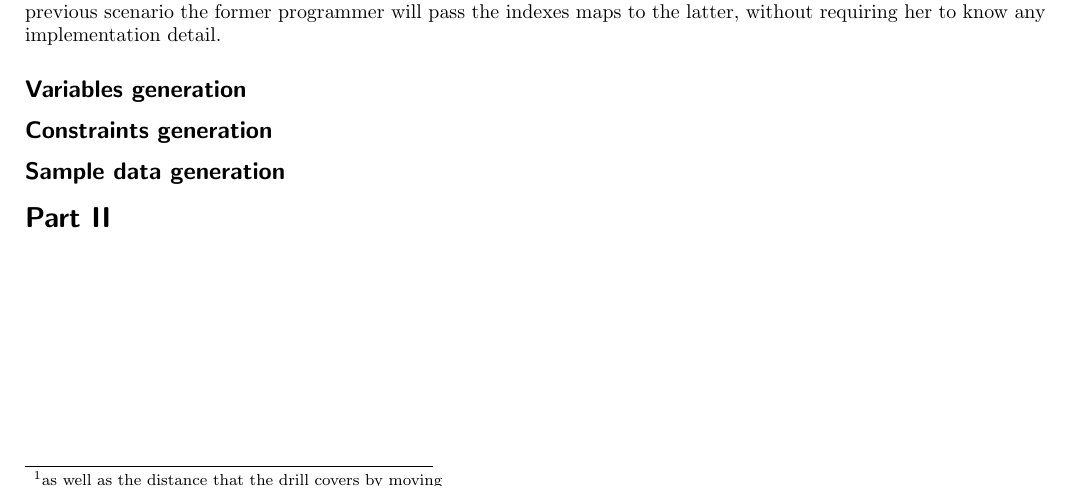
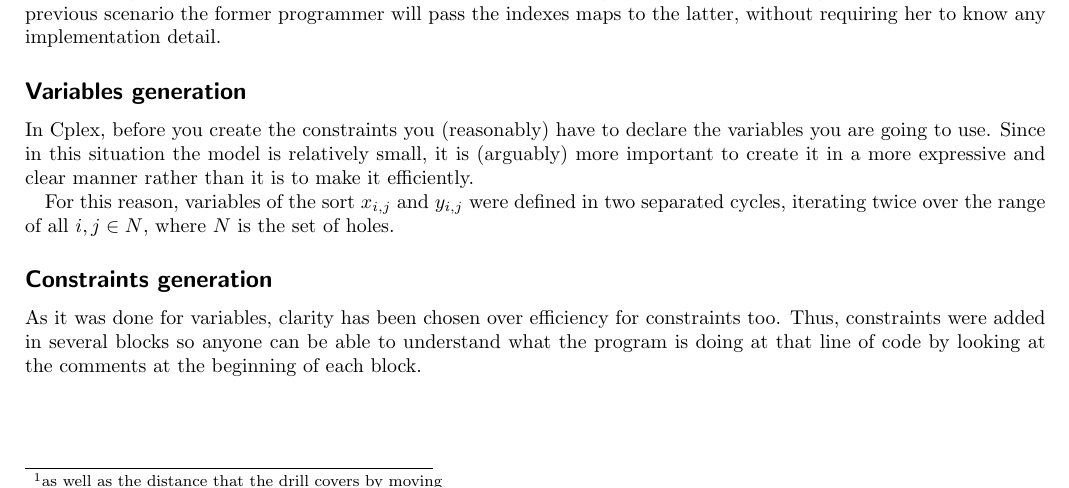
Before and after one commit to snate/memoco_ex, a LaTeX document (report/report.tex, which reads report/secs/1part.tex): part of page 2 of 2 before the commit and part of page 2 of 3 after it, cut so that both start at the same text. Compiled offline with pdfLaTeX.

Commit message:
Add Part I's vars and constraints generation

```diff
--- a/report/secs/1part.tex
+++ b/report/secs/1part.tex
@@ -33,7 +33,19 @@ scenario the former programmer will pass the indexes maps to the latter, without
 requiring her to know any implementation detail.
 
 \subsection{Variables generation}
+In \cplex, before you create the constraints you (reasonably) have to declare
+the variables you are going to use. Since in this situation the model is
+relatively small, it is (arguably) more important to create it in a more
+expressive and clear manner rather than it is to make it efficiently.
+
+For this reason, variables of the sort $x_{i,j}$ and $y_{i,j}$ were defined in
+two separated cycles, iterating twice over the range of all $i,j\in{N}$, where
+$N$ is the set of holes.
 
 \subsection{Constraints generation}
+As it was done for variables, clarity has been chosen over efficiency for
+constraints too. Thus, constraints were added in several blocks so anyone can
+be able to understand what the program is doing at that line of code by looking
+at the comments at the beginning of each block.
 
 \subsection{Sample data generation}
```
